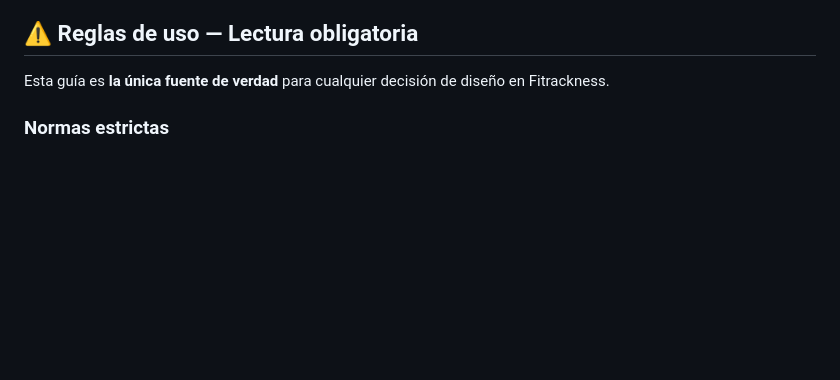
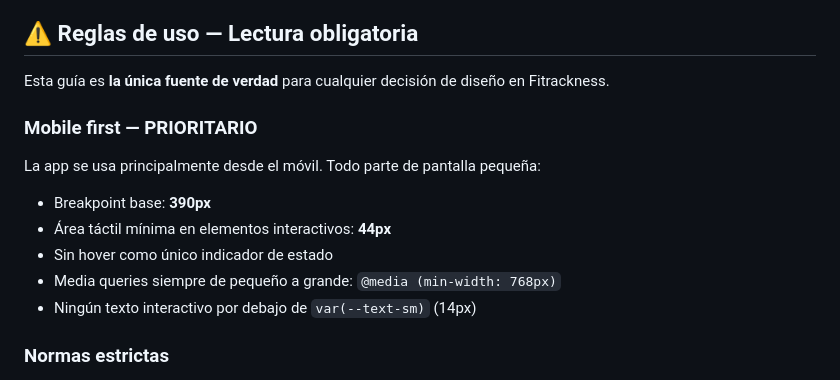
Before and after one commit to Parsy7/fitrackness, a Markdown page: BRAND_GUIDE.md, the part around the change. GitHub-like rendering; blank space fills up the shorter version.

```diff
--- a/BRAND_GUIDE.md
+++ b/BRAND_GUIDE.md
@@ -5,6 +5,14 @@
 ## ⚠️ Reglas de uso — Lectura obligatoria
 
 Esta guía es **la única fuente de verdad** para cualquier decisión de diseño en Fitrackness.
+
+### Mobile first — PRIORITARIO
+La app se usa principalmente desde el móvil. Todo parte de pantalla pequeña:
+- Breakpoint base: **390px**
+- Área táctil mínima en elementos interactivos: **44px**
+- Sin hover como único indicador de estado
+- Media queries siempre de pequeño a grande: `@media (min-width: 768px)`
+- Ningún texto interactivo por debajo de `var(--text-sm)` (14px)
 
 ### Normas estrictas
 
```
Also changed, not shown: CLAUDE.md (+9 -1 lines).
